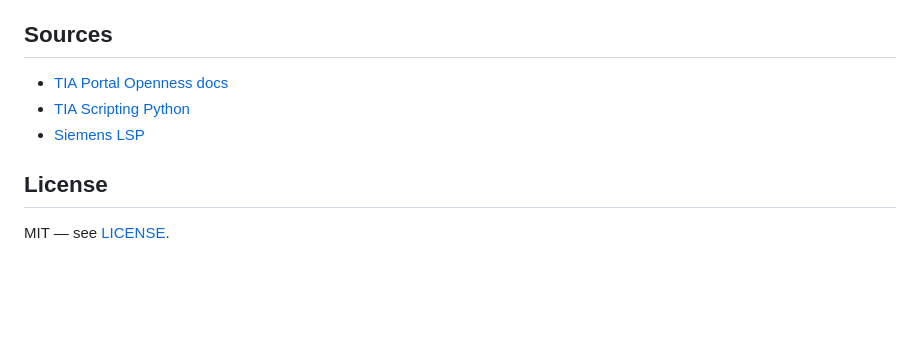
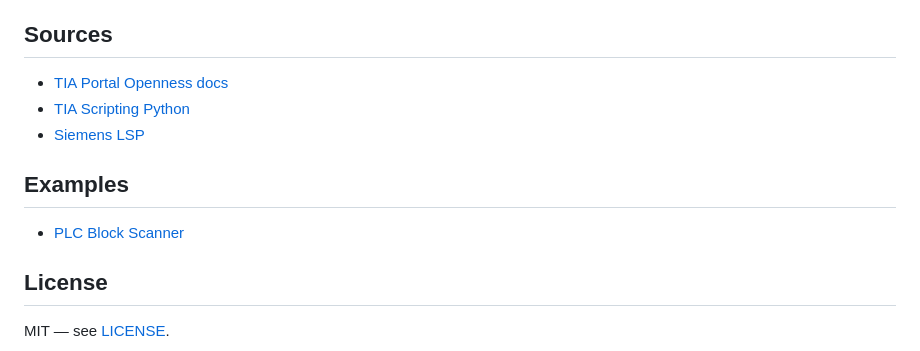
Before and after one commit to Czarnak/totally-integrated-claude, a Markdown page: README.md, the part around the change. Rendered like a GitHub page; blank space fills up the shorter version.

Commit message:
Add examples section to README
Added examples section with a link to PLC Block Scanner.

```diff
--- a/README.md
+++ b/README.md
@@ -147,6 +147,10 @@ brew install csharp-ls
 - [TIA Scripting Python](https://support.industry.siemens.com/cs/document/109742322/tool-for-easier-use-of-the-tia-portal-openness-interface-(tia-scripting-python))
 - [Siemens LSP](https://marketplace.visualstudio.com/items?itemName=DynamicEngineering.dynamic-siemens-language-support)
 
+## Examples
+
+- [PLC Block Scanner](https://github.com/Czarnak/plc-block-scanner)
+
 ## License
 
 MIT — see [LICENSE](LICENSE).
```
